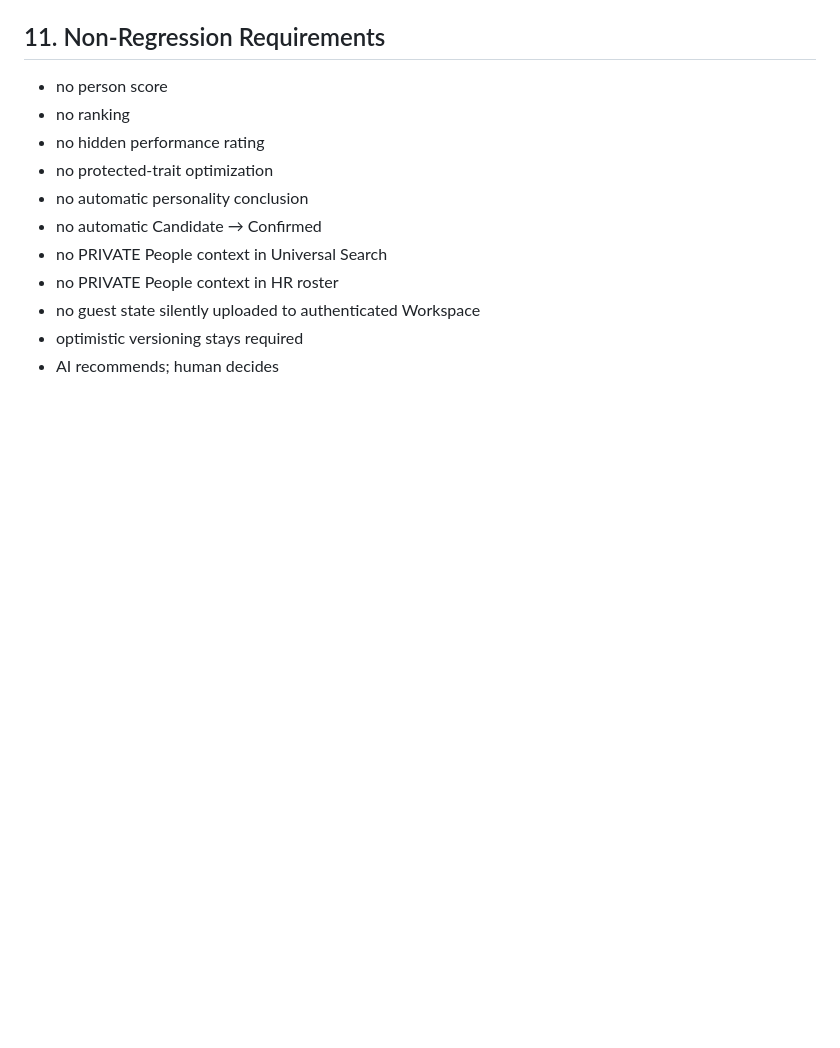
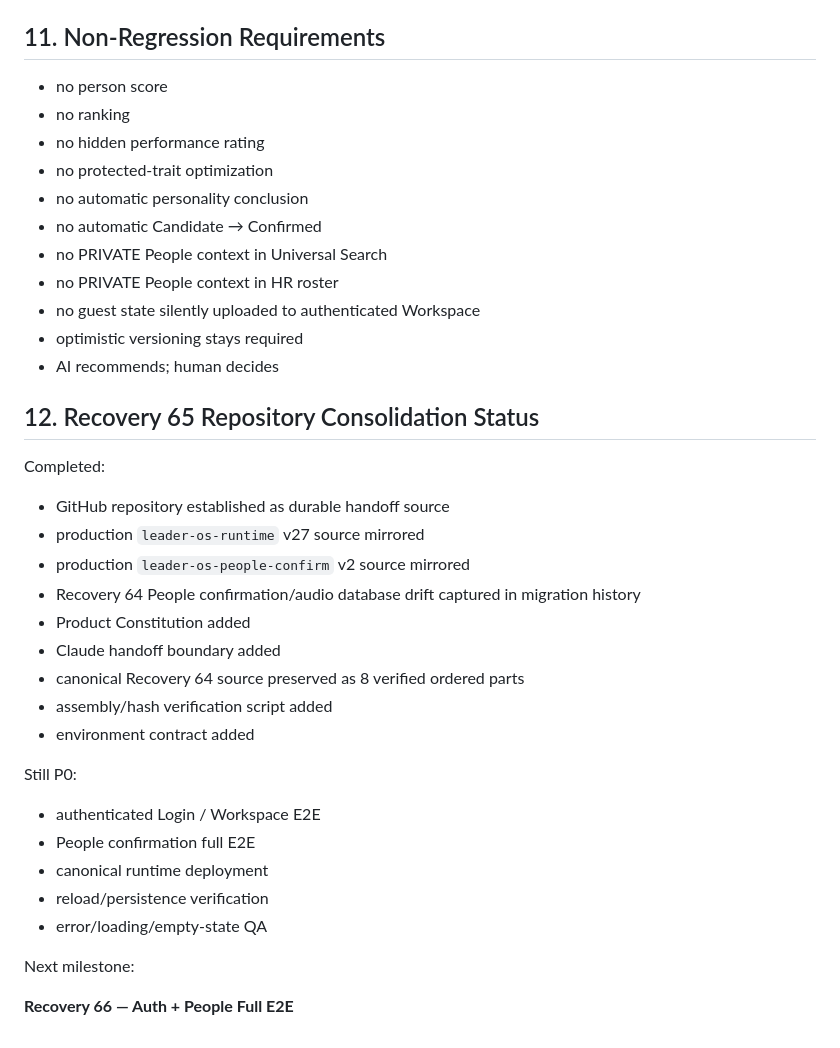
Before and after one commit to petervanilla/peter_leader-os, a Markdown page: docs/WORK_SPEC.md, the part around the change. GitHub-like rendering; blank space fills up the shorter version.

Commit message:
r65: record consolidation status in work spec

```diff
--- a/docs/WORK_SPEC.md
+++ b/docs/WORK_SPEC.md
@@ -293,3 +293,30 @@ Audio:
 - no guest state silently uploaded to authenticated Workspace
 - optimistic versioning stays required
 - AI recommends; human decides
+
+
+## 12. Recovery 65 Repository Consolidation Status
+
+Completed:
+
+- GitHub repository established as durable handoff source
+- production `leader-os-runtime` v27 source mirrored
+- production `leader-os-people-confirm` v2 source mirrored
+- Recovery 64 People confirmation/audio database drift captured in migration history
+- Product Constitution added
+- Claude handoff boundary added
+- canonical Recovery 64 source preserved as 8 verified ordered parts
+- assembly/hash verification script added
+- environment contract added
+
+Still P0:
+
+- authenticated Login / Workspace E2E
+- People confirmation full E2E
+- canonical runtime deployment
+- reload/persistence verification
+- error/loading/empty-state QA
+
+Next milestone:
+
+**Recovery 66 — Auth + People Full E2E**
```
